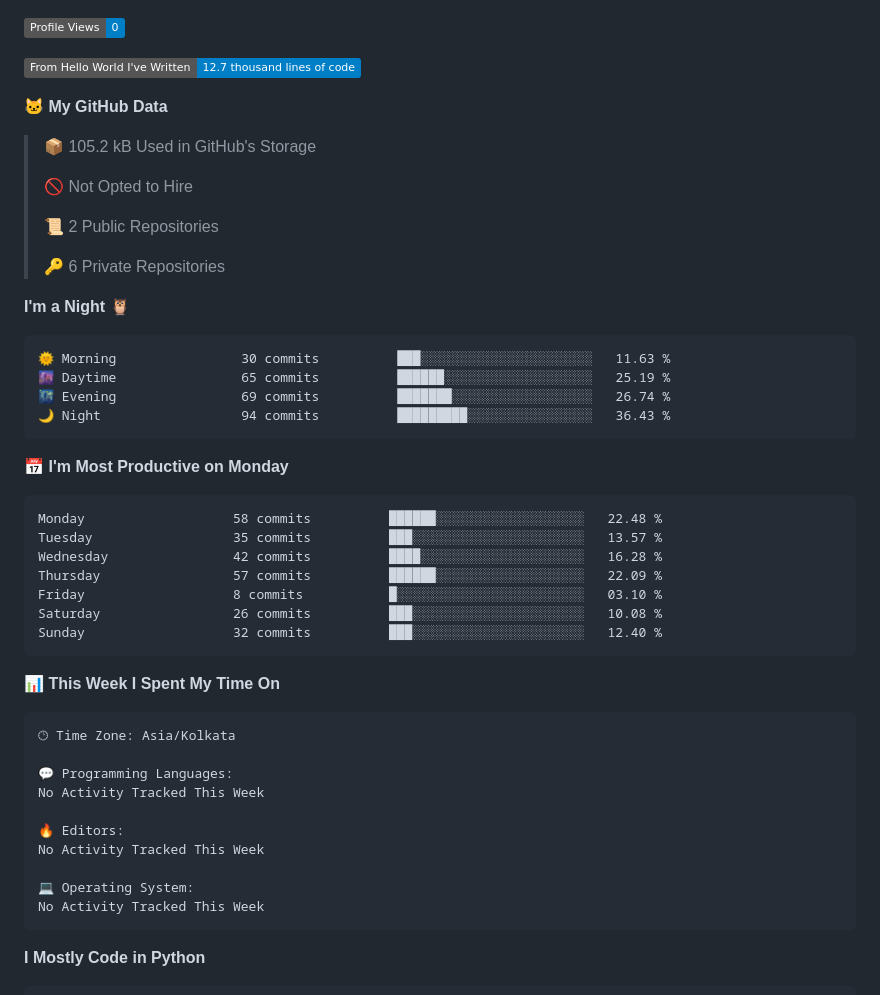
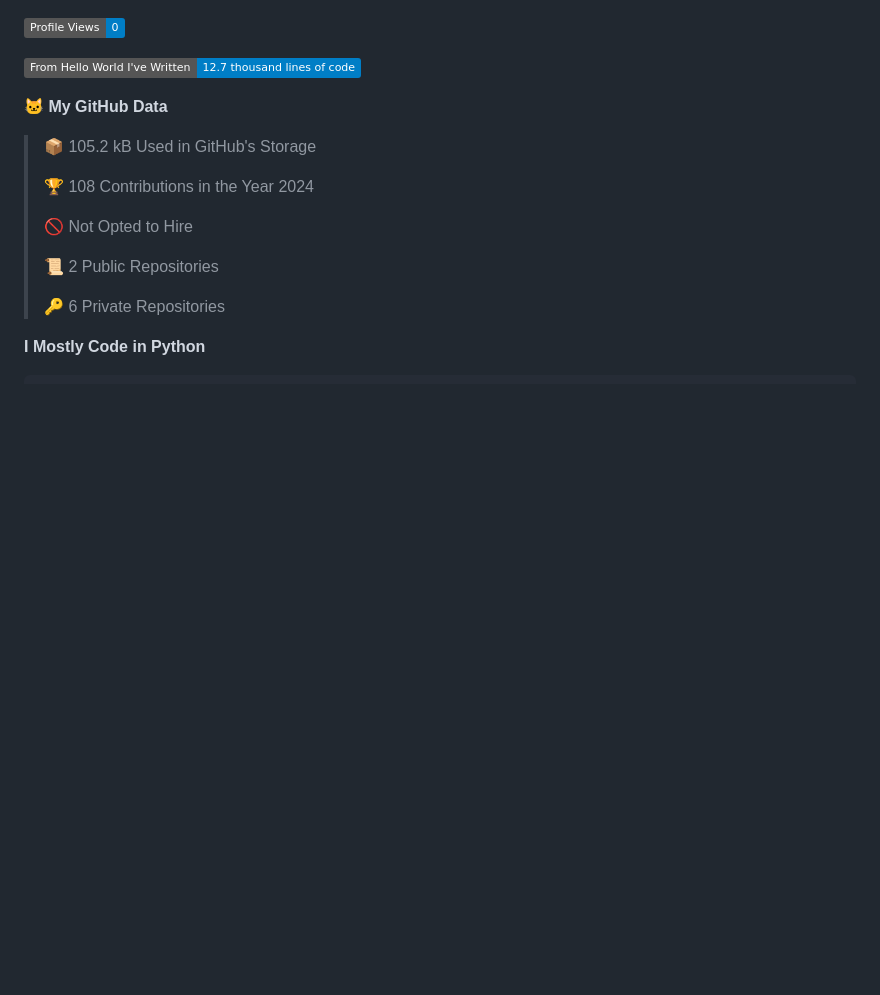
Before and after one commit to subbarayudu-chakali/subbarayudu-chakali, a Markdown page: README.md, the part around one of its changes. Rendered like a GitHub page; badges without logos; blank space fills up the shorter version.

Commit message:
Updated with Dev Metrics

````diff
--- a/README.md
+++ b/README.md
@@ -156,48 +154,14 @@ Waatime metrics
 
 > 📦 105.2 kB Used in GitHub's Storage
  >
+> 🏆 108 Contributions in the Year 2024
+ >
 > 🚫 Not Opted to Hire
  >
 > 📜 2 Public Repositories
  >
 > 🔑 6 Private Repositories
  >
-**I'm a Night 🦉**
-
-```text
-🌞 Morning                30 commits          ███░░░░░░░░░░░░░░░░░░░░░░   11.63 %
-🌆 Daytime                65 commits          ██████░░░░░░░░░░░░░░░░░░░   25.19 %
-🌃 Evening                69 commits          ███████░░░░░░░░░░░░░░░░░░   26.74 %
-🌙 Night                  94 commits          █████████░░░░░░░░░░░░░░░░   36.43 %
-```
-📅 **I'm Most Productive on Monday**
-
-```text
-Monday                   58 commits          ██████░░░░░░░░░░░░░░░░░░░   22.48 %
-Tuesday                  35 commits          ███░░░░░░░░░░░░░░░░░░░░░░   13.57 %
-Wednesday                42 commits          ████░░░░░░░░░░░░░░░░░░░░░   16.28 %
-Thursday                 57 commits          ██████░░░░░░░░░░░░░░░░░░░   22.09 %
-Friday                   8 commits           █░░░░░░░░░░░░░░░░░░░░░░░░   03.10 %
-Saturday                 26 commits          ███░░░░░░░░░░░░░░░░░░░░░░   10.08 %
-Sunday                   32 commits          ███░░░░░░░░░░░░░░░░░░░░░░   12.40 %
-```
-
-
-📊 **This Week I Spent My Time On**
-
-```text
-🕑︎ Time Zone: Asia/Kolkata
-
-💬 Programming Languages:
-No Activity Tracked This Week
-
-🔥 Editors:
-No Activity Tracked This Week
-
-💻 Operating System:
-No Activity Tracked This Week
-```
-
 **I Mostly Code in Python**
 
 ```text
````
Also changed, not shown: other parts of README.md (+1 -3 lines).
